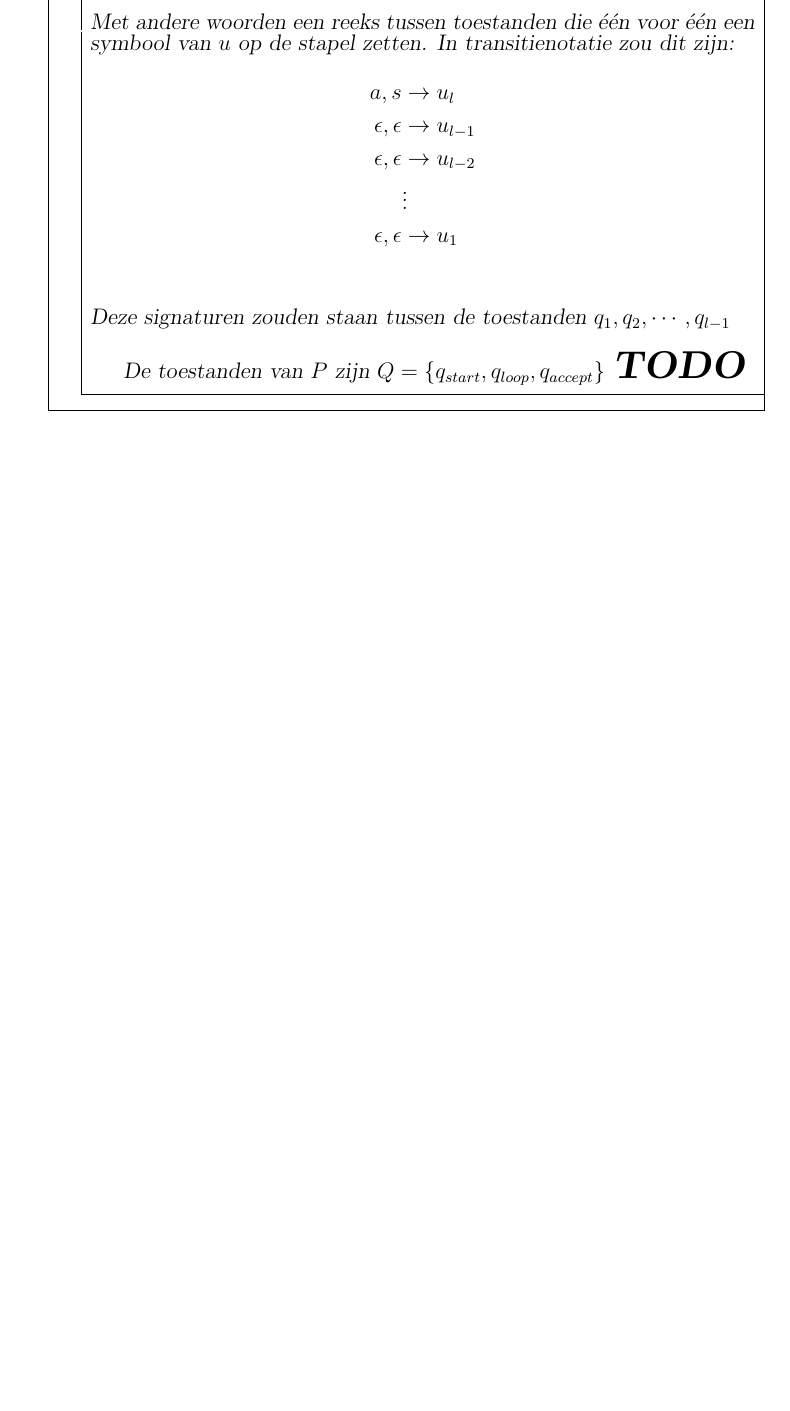
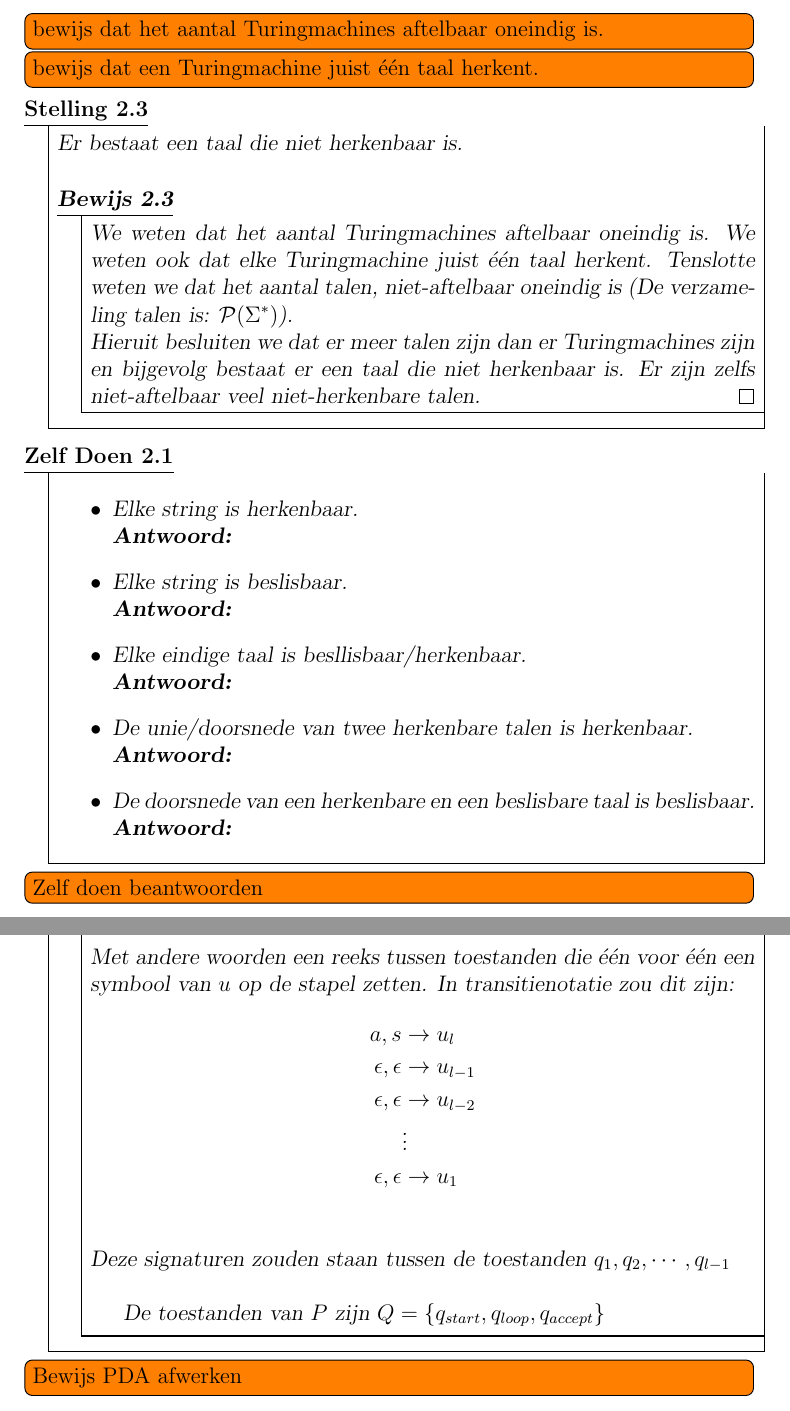
Before and after one commit to Pieter2406/A-B-Samenvatting, a LaTeX document (A&B-WonderPaper.tex): part of page 10 of 19 before the commit and two parts of pages 5 and 11 of 21 after it, the two joined at a grey line, cut at the place of the change, the shorter picture padded with empty space. Compiled offline with pdfLaTeX.

Commit message:
Add extra over TM

```diff
--- a/A&B-WonderPaper.tex
+++ b/A&B-WonderPaper.tex
@@ -162,7 +163,31 @@
 			\qed
 		\end{bewijs}
 	\end{stel}
-
+	\newpage
+	\todo[inline]{bewijs dat het aantal Turingmachines aftelbaar oneindig is.}
+	\todo[inline]{bewijs dat een Turingmachine juist één taal herkent.}
+\begin{stel}
+	Er bestaat een taal die niet herkenbaar is.\\
+	\begin{bewijs}
+		We weten dat het aantal Turingmachines aftelbaar oneindig is. We weten ook dat elke Turingmachine juist één taal herkent. Tenslotte weten we dat het aantal talen, niet-aftelbaar oneindig is (De verzameling talen is: $\mathcal{P}(\Sigma^*)$).\\
+		Hieruit besluiten we dat er meer talen zijn dan er Turingmachines zijn en bijgevolg bestaat er een taal die niet herkenbaar is. Er zijn zelfs niet-aftelbaar veel niet-herkenbare talen. \qed
+	\end{bewijs}
+\end{stel}
+\begin{zDoen}
+	\begin{itemize}
+		\item Elke string is herkenbaar.\\
+		\textbf{Antwoord:}
+		\item Elke string is beslisbaar.\\
+		\textbf{Antwoord:}
+		\item Elke eindige taal is besllisbaar/herkenbaar.\\
+		\textbf{Antwoord:}
+		\item De unie/doorsnede van twee herkenbare talen is herkenbaar.\\
+		\textbf{Antwoord:}
+		\item De doorsnede van een herkenbare en een beslisbare taal is beslisbaar.\\
+		\textbf{Antwoord:}
+	\end{itemize}
+\end{zDoen}
+\todo[inline]{Zelf doen beantwoorden}
 \newpage
 \textbf{\LARGE SIPSER}\\
 
@@ -282,9 +309,10 @@ Tenslotte zetten we alle overblijvende regels om in hun juiste vorm. Dit wil zeg
 			Deze signaturen zouden staan tussen de toestanden $q_1,q_2,\cdots,q_{l-1}$\\
 
 			De toestanden van $P$ zijn $Q=\{q_{start},q_{loop}, q_{accept}\}$
-			\textbf{\LARGE TODO}
+
 		\end{bewijs}
 	\end{lemma}
+	\todo[inline]{Bewijs PDA afwerken}
 \subsection{Telbaar/ontelbaar}
 	\begin{defi}
 		Een set is \textbf{telbaar} als deze eindig is of dezelfde grootte heeft als $\mathbb{N}$
```
Also changed, not shown: A&B-WonderPaper.pdf, A&B-WonderPaper.tex (8 more changed lines), 4 other files.
